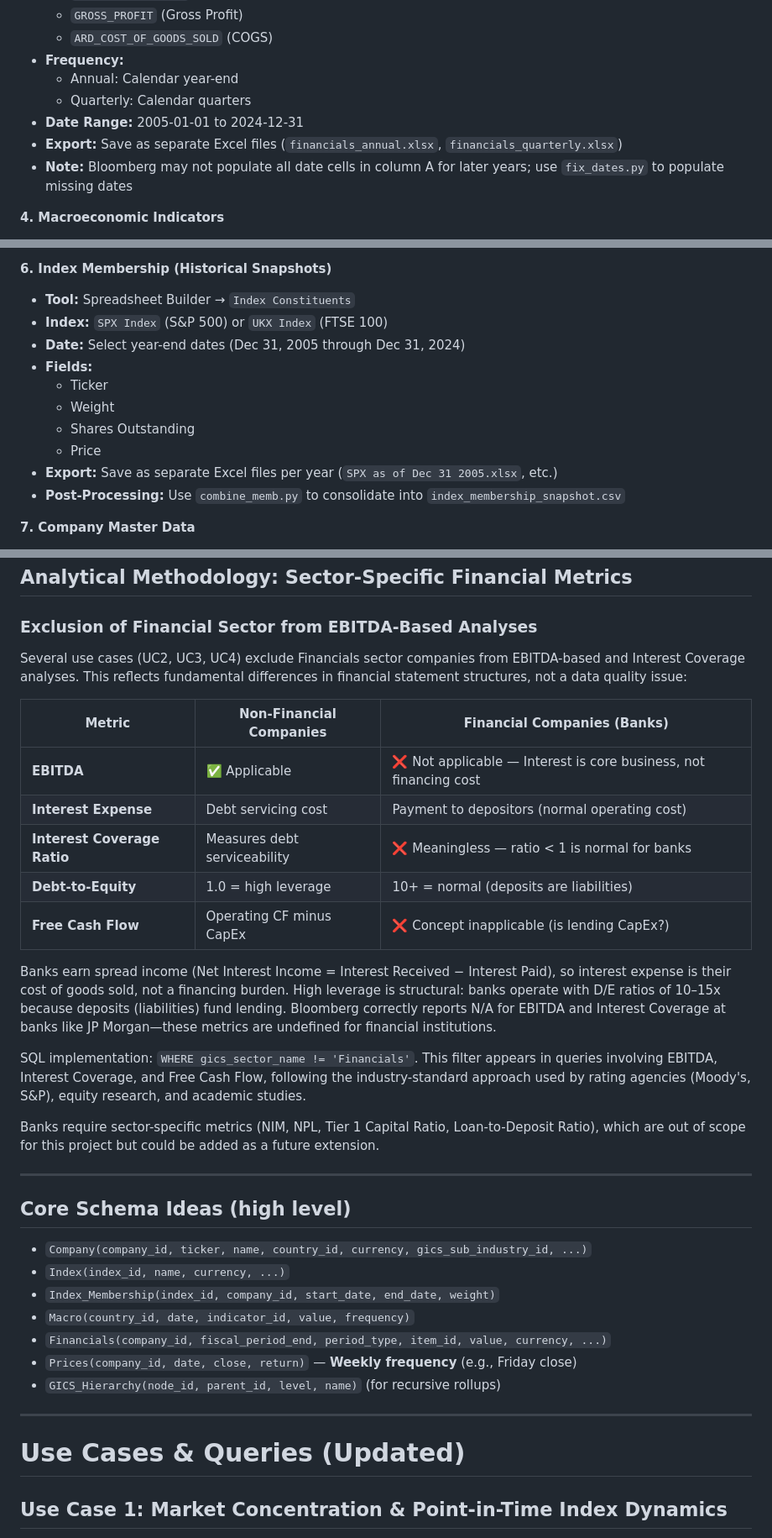
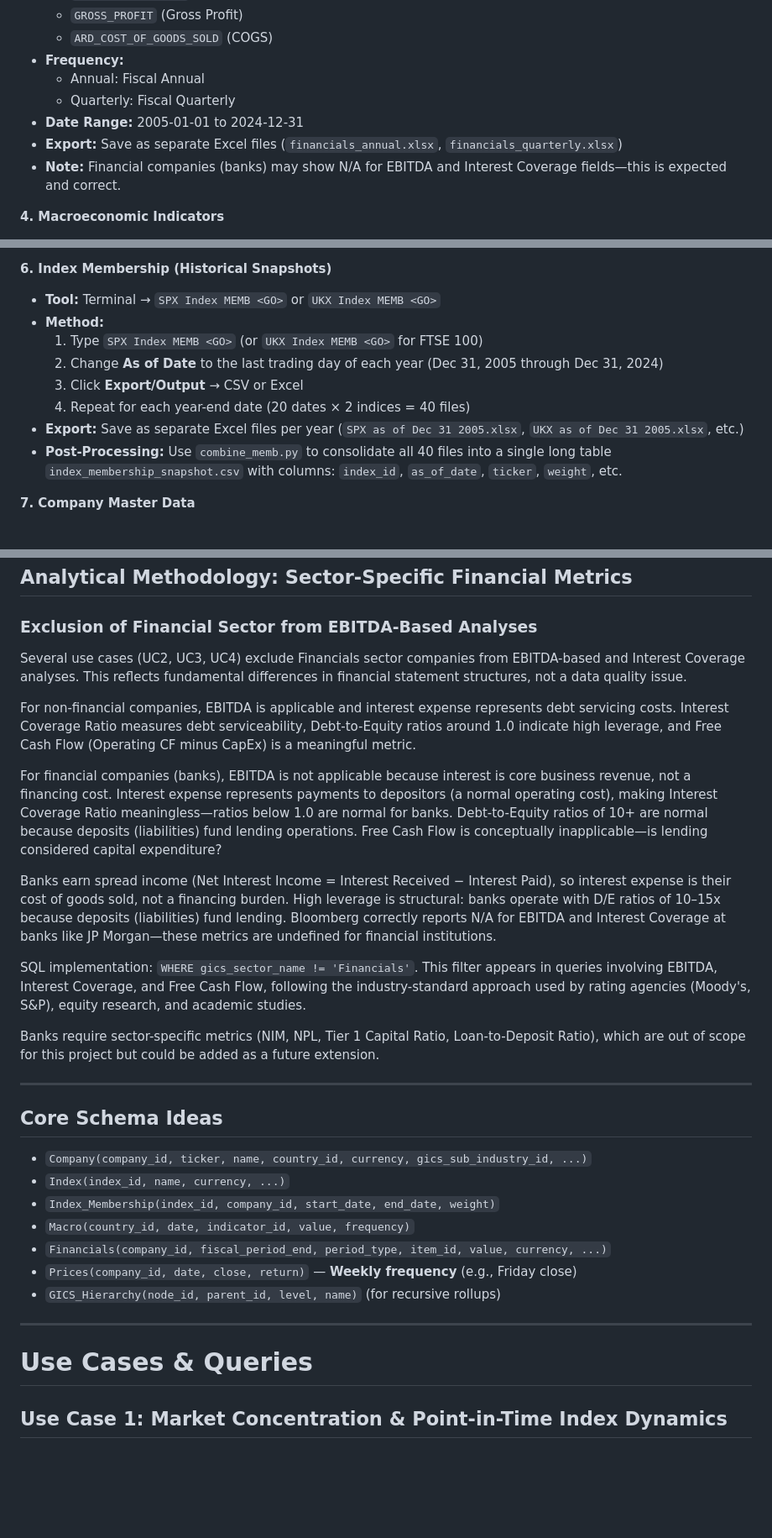
Before and after one commit to 4477abc/MacroAlpha, a Markdown page: README.md, 3 parts joined by grey strips. Shown at 84% size. Rendered like a GitHub page; blank space fills up the shorter version.

Commit message:
Fix Bloomberg Terminal export instructions in README
- Index Membership: Change from Spreadsheet Builder to Terminal MEMB <GO> method
  * Use SPX Index MEMB <GO> or UKX Index MEMB <GO>
  * Export 40 files (20 dates × 2 indices) and consolidate with combine_memb.py
- Financial Statements: Change frequency from Calendar to Fiscal
  * Annual: Fiscal Annual (aligns with company fiscal year-end)
  * Quarterly: Fiscal Quarterly (aligns with company fiscal quarters)
  * Add note about financial companies showing N/A for EBITDA/Interest Coverage
- Simplify formatting and remove redundant notes

```diff
--- a/README.md
+++ b/README.md
@@ -85,11 +85,11 @@ Data extraction used Bloomberg's Spreadsheet Builder with Time Series Table form
   - `GROSS_PROFIT` (Gross Profit)
   - `ARD_COST_OF_GOODS_SOLD` (COGS)
 - **Frequency:**
-  - Annual: Calendar year-end
-  - Quarterly: Calendar quarters
+  - Annual: Fiscal Annual
+  - Quarterly: Fiscal Quarterly
 - **Date Range:** 2005-01-01 to 2024-12-31
 - **Export:** Save as separate Excel files (`financials_annual.xlsx`, `financials_quarterly.xlsx`)
-- **Note:** Bloomberg may not populate all date cells in column A for later years; use `fix_dates.py` to populate missing dates
+- **Note:** Financial companies (banks) may show N/A for EBITDA and Interest Coverage fields—this is expected and correct.
 
 **4. Macroeconomic Indicators**
 - **Tool:** Spreadsheet Builder → `Time Series Table`
@@ -116,16 +116,14 @@ Data extraction used Bloomberg's Spreadsheet Builder with Time Series Table form
 - **Export:** Save as Excel file (`5 countries 10y yield and policy rate.xlsx`)
 
 **6. Index Membership (Historical Snapshots)**
-- **Tool:** Spreadsheet Builder → `Index Constituents`
-- **Index:** `SPX Index` (S&P 500) or `UKX Index` (FTSE 100)
-- **Date:** Select year-end dates (Dec 31, 2005 through Dec 31, 2024)
-- **Fields:**
-  - Ticker
-  - Weight
-  - Shares Outstanding
-  - Price
-- **Export:** Save as separate Excel files per year (`SPX as of Dec 31 2005.xlsx`, etc.)
-- **Post-Processing:** Use `combine_memb.py` to consolidate into `index_membership_snapshot.csv`
+- **Tool:** Terminal → `SPX Index MEMB <GO>` or `UKX Index MEMB <GO>`
+- **Method:**
+  1. Type `SPX Index MEMB <GO>` (or `UKX Index MEMB <GO>` for FTSE 100)
+  2. Change **As of Date** to the last trading day of each year (Dec 31, 2005 through Dec 31, 2024)
+  3. Click **Export/Output** → CSV or Excel
+  4. Repeat for each year-end date (20 dates × 2 indices = 40 files)
+- **Export:** Save as separate Excel files per year (`SPX as of Dec 31 2005.xlsx`, `UKX as of Dec 31 2005.xlsx`, etc.)
+- **Post-Processing:** Use `combine_memb.py` to consolidate all 40 files into a single long table `index_membership_snapshot.csv` with columns: `index_id`, `as_of_date`, `ticker`, `weight`, etc.
 
 **7. Company Master Data**
 - **Tool:** Spreadsheet Builder → `Company Information`
@@ -154,15 +152,11 @@ All source data files are available in the project repository: [https://github.c
 
 ### Exclusion of Financial Sector from EBITDA-Based Analyses
 
-Several use cases (UC2, UC3, UC4) exclude Financials sector companies from EBITDA-based and Interest Coverage analyses. This reflects fundamental differences in financial statement structures, not a data quality issue:
+Several use cases (UC2, UC3, UC4) exclude Financials sector companies from EBITDA-based and Interest Coverage analyses. This reflects fundamental differences in financial statement structures, not a data quality issue.
 
-| Metric | Non-Financial Companies | Financial Companies (Banks) |
-|--------|------------------------|----------------------------|
-| **EBITDA** | ✅ Applicable | ❌ Not applicable — Interest is core business, not financing cost |
-| **Interest Expense** | Debt servicing cost | Payment to depositors (normal operating cost) |
-| **Interest Coverage Ratio** | Measures debt serviceability | ❌ Meaningless — ratio < 1 is normal for banks |
-| **Debt-to-Equity** | 1.0 = high leverage | 10+ = normal (deposits are liabilities) |
-| **Free Cash Flow** | Operating CF minus CapEx | ❌ Concept inapplicable (is lending CapEx?) |
+For non-financial companies, EBITDA is applicable and interest expense represents debt servicing costs. Interest Coverage Ratio measures debt serviceability, Debt-to-Equity ratios around 1.0 indicate high leverage, and Free Cash Flow (Operating CF minus CapEx) is a meaningful metric.
+
+For financial companies (banks), EBITDA is not applicable because interest is core business revenue, not a financing cost. Interest expense represents payments to depositors (a normal operating cost), making Interest Coverage Ratio meaningless—ratios below 1.0 are normal for banks. Debt-to-Equity ratios of 10+ are normal because deposits (liabilities) fund lending operations. Free Cash Flow is conceptually inapplicable—is lending considered capital expenditure?
 
 Banks earn spread income (Net Interest Income = Interest Received − Interest Paid), so interest expense is their cost of goods sold, not a financing burden. High leverage is structural: banks operate with D/E ratios of 10–15x because deposits (liabilities) fund lending. Bloomberg correctly reports N/A for EBITDA and Interest Coverage at banks like JP Morgan—these metrics are undefined for financial institutions.
 
@@ -172,7 +166,7 @@ Banks require sector-specific metrics (NIM, NPL, Tier 1 Capital Ratio, Loan-to-D
 
 ---
 
-## Core Schema Ideas (high level)
+## Core Schema Ideas
 
 * `Company(company_id, ticker, name, country_id, currency, gics_sub_industry_id, ...)`
 * `Index(index_id, name, currency, ...)`
@@ -184,7 +178,7 @@ Banks require sector-specific metrics (NIM, NPL, Tier 1 Capital Ratio, Loan-to-D
 
 ---
 
-# Use Cases & Queries (Updated)
+# Use Cases & Queries
 
 ## Use Case 1: Market Concentration & Point-in-Time Index Dynamics
 
```
